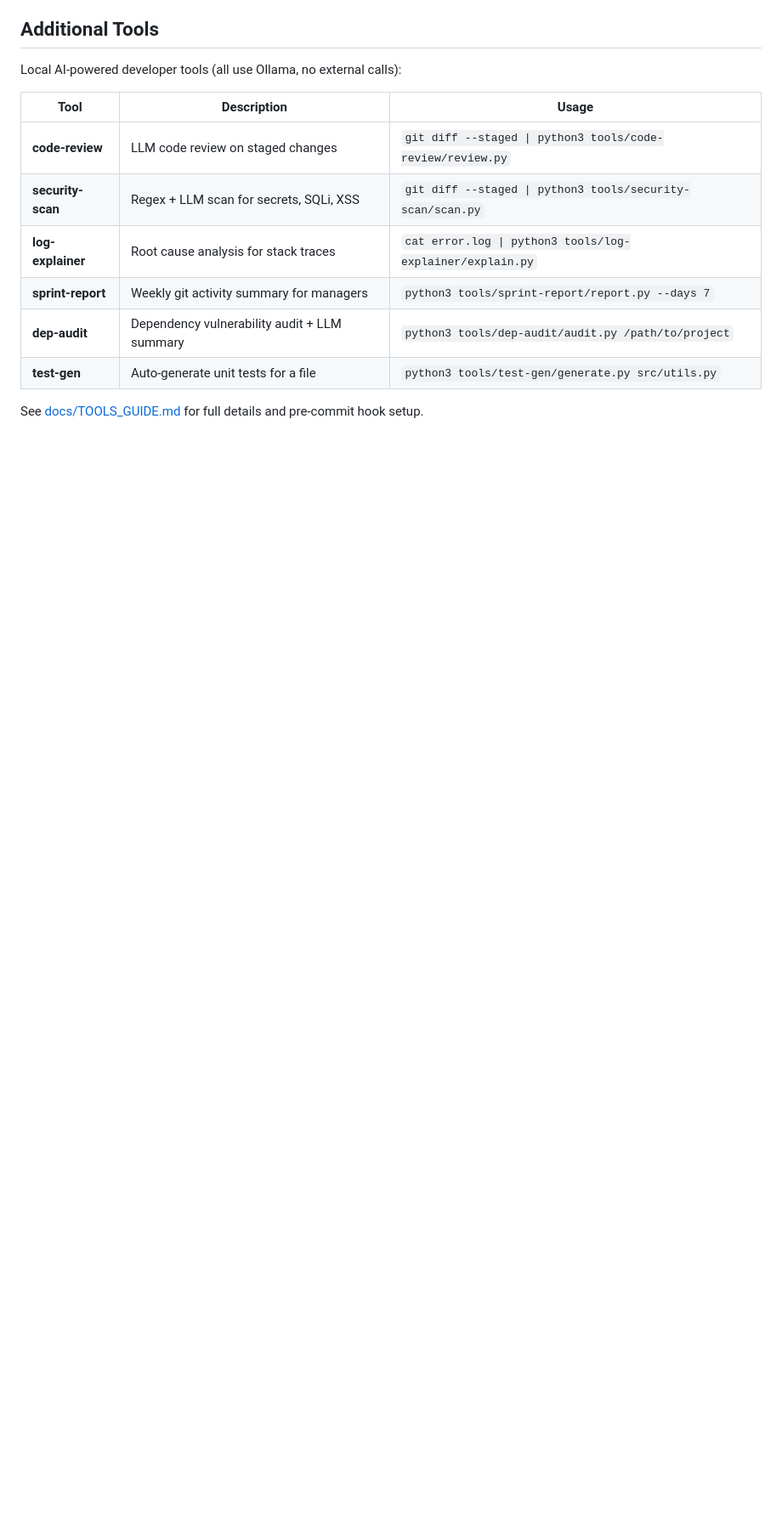
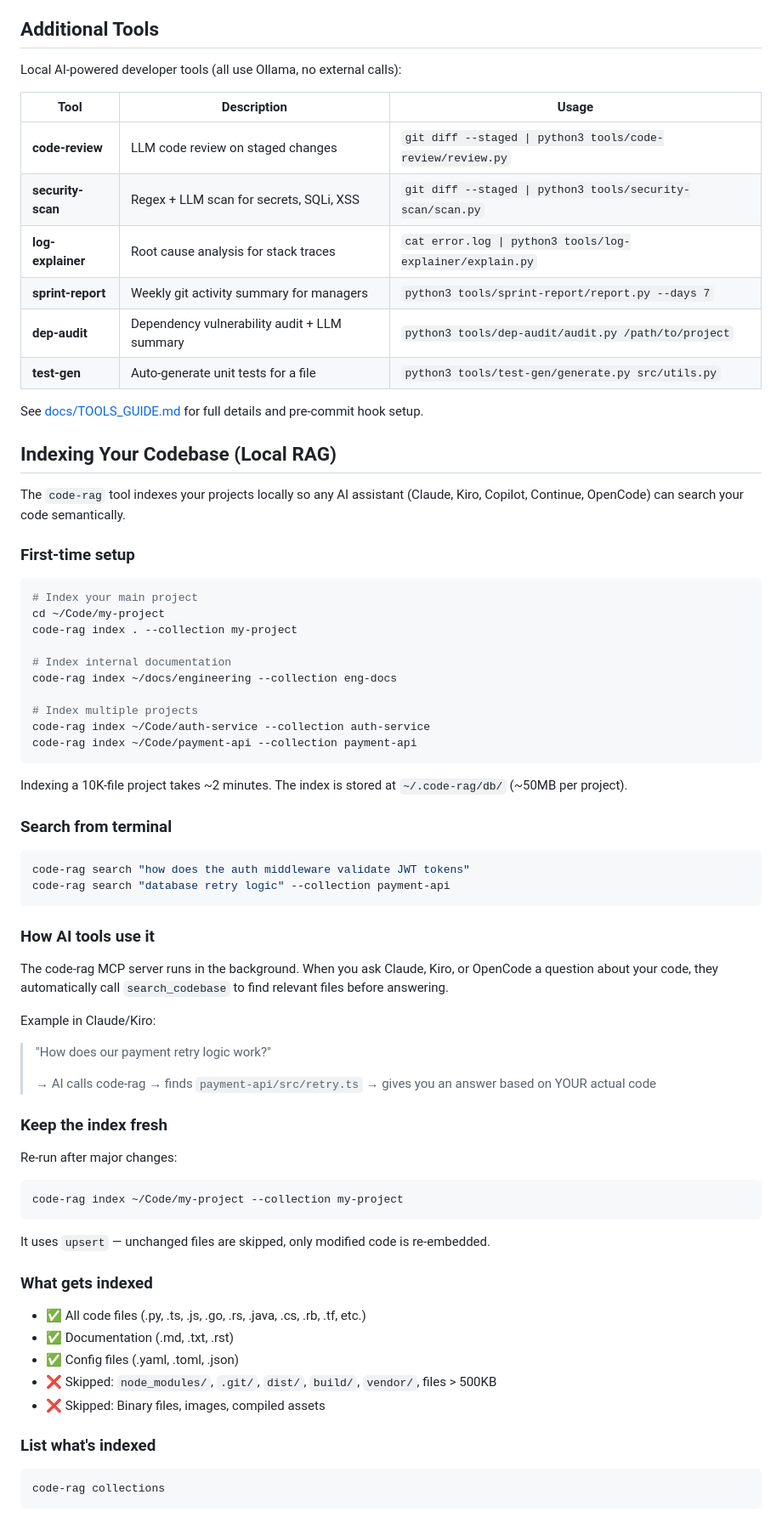
Before and after one commit to subzone/ai-workstation-bootstrap, a Markdown page: docs/DEVELOPER_GUIDE.md, the part around one of its changes. Shown at 85% size. GitHub-like rendering; blank space fills up the shorter version.

Commit message:
Add codebase indexing instructions to Developer Guide

````diff
--- a/docs/DEVELOPER_GUIDE.md
+++ b/docs/DEVELOPER_GUIDE.md
@@ -121,3 +121,63 @@ Local AI-powered developer tools (all use Ollama, no external calls):
 | **test-gen** | Auto-generate unit tests for a file | `python3 tools/test-gen/generate.py src/utils.py` |
 
 See [docs/TOOLS_GUIDE.md](./TOOLS_GUIDE.md) for full details and pre-commit hook setup.
+
+## Indexing Your Codebase (Local RAG)
+
+The `code-rag` tool indexes your projects locally so any AI assistant (Claude, Kiro, Copilot, Continue, OpenCode) can search your code semantically.
+
+### First-time setup
+
+```bash
+# Index your main project
+cd ~/Code/my-project
+code-rag index . --collection my-project
+
+# Index internal documentation
+code-rag index ~/docs/engineering --collection eng-docs
+
+# Index multiple projects
+code-rag index ~/Code/auth-service --collection auth-service
+code-rag index ~/Code/payment-api --collection payment-api
+```
+
+Indexing a 10K-file project takes ~2 minutes. The index is stored at `~/.code-rag/db/` (~50MB per project).
+
+### Search from terminal
+
+```bash
+code-rag search "how does the auth middleware validate JWT tokens"
+code-rag search "database retry logic" --collection payment-api
+```
+
+### How AI tools use it
+
+The code-rag MCP server runs in the background. When you ask Claude, Kiro, or OpenCode a question about your code, they automatically call `search_codebase` to find relevant files before answering.
+
+Example in Claude/Kiro:
+> "How does our payment retry logic work?"
+>
+> → AI calls code-rag → finds `payment-api/src/retry.ts` → gives you an answer based on YOUR actual code
+
+### Keep the index fresh
+
+Re-run after major changes:
+```bash
+code-rag index ~/Code/my-project --collection my-project
+```
+
+It uses `upsert` — unchanged files are skipped, only modified code is re-embedded.
+
+### What gets indexed
+
+- ✅ All code files (.py, .ts, .js, .go, .rs, .java, .cs, .rb, .tf, etc.)
+- ✅ Documentation (.md, .txt, .rst)
+- ✅ Config files (.yaml, .toml, .json)
+- ❌ Skipped: `node_modules/`, `.git/`, `dist/`, `build/`, `vendor/`, files > 500KB
+- ❌ Skipped: Binary files, images, compiled assets
+
+### List what's indexed
+
+```bash
+code-rag collections
+```
````
Also changed, not shown: other parts of docs/DEVELOPER_GUIDE.md (+1 -1 lines).
